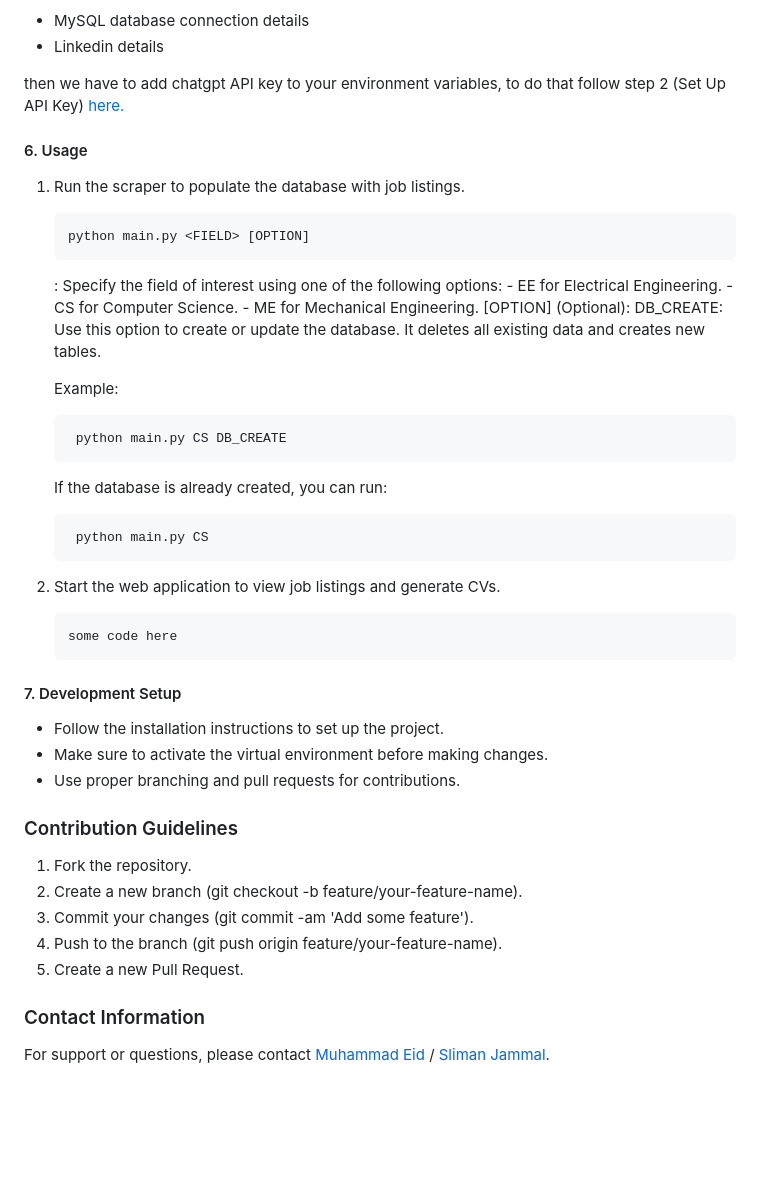
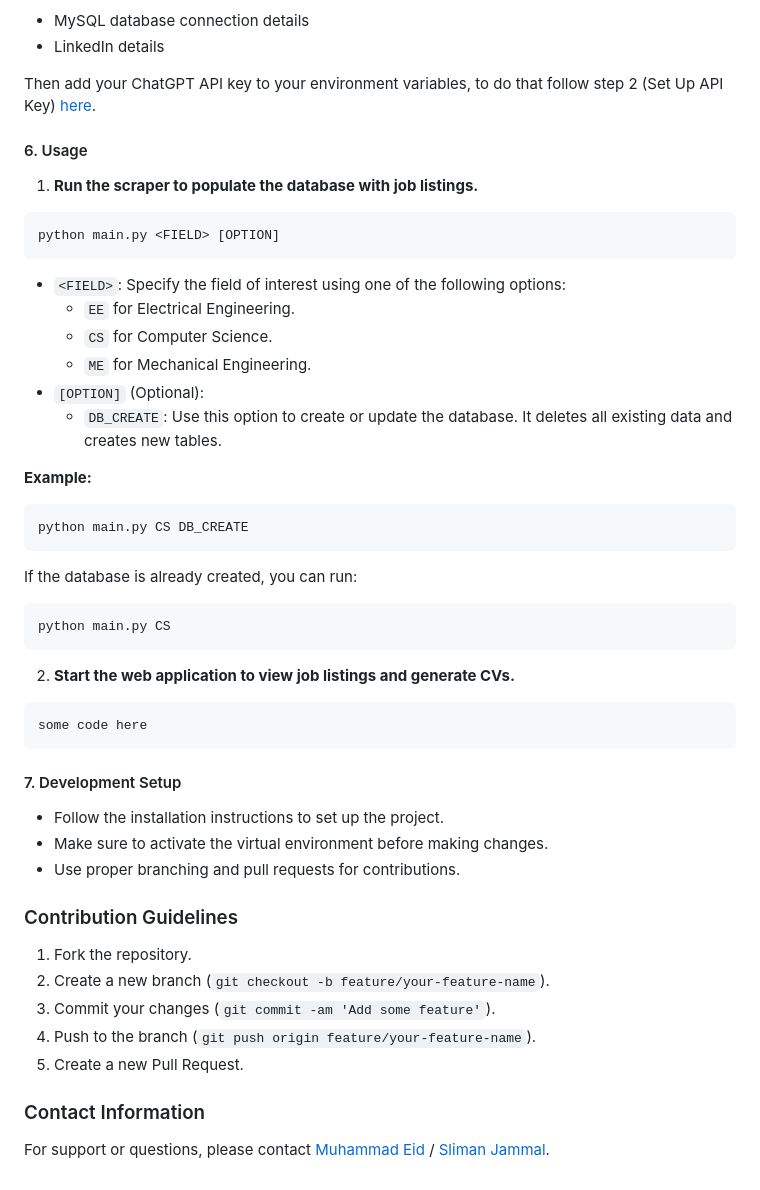
Before and after one commit to SlimanJammal/LinkedInJobs, a Markdown page: README.md, the part around one of its changes. Rendered like a GitHub page; blank space fills up the shorter version.

````diff
--- a/README.md
+++ b/README.md
@@ -60,52 +84,56 @@ Update the following configurations in credintials.py:
 
 - MySQL database connection details
-- Linkedin details
+- LinkedIn details
 
-then we have to add chatgpt API key to your environment variables,
- to do that follow step 2 (Set Up API Key) [here.](https://platform.openai.com/docs/quickstart/step-2-set-up-your-api-key)
+Then add your ChatGPT API key to your environment variables, to do that follow step 2 (Set Up API Key) [here](https://platform.openai.com/docs/quickstart/step-2-set-up-your-api-key).
 
+#### 6. Usage <a name="6-usage"></a>
 
-#### 6. Usage
-1) Run the scraper to populate the database with job listings.
-     ``` bash
-     python main.py <FIELD> [OPTION]
-     ```
-     <FIELD>: Specify the field of interest using one of the following options:
-       -  EE for Electrical Engineering.
-       -  CS for Computer Science.
-       -  ME for Mechanical Engineering.
-     [OPTION] (Optional):
-      DB_CREATE: Use this option to create or update the database. It deletes all existing data and creates new tables.
+1) **Run the scraper to populate the database with job listings.**
 
-      Example:
-      ``` bash
-       python main.py CS DB_CREATE
-      ```
-      If the database is already created, you can run:
-      ``` bash
-       python main.py CS
-      ```
+```bash
+python main.py <FIELD> [OPTION]
+```
 
+- `<FIELD>`: Specify the field of interest using one of the following options:
+   - `EE` for Electrical Engineering.
+   - `CS` for Computer Science.
+   - `ME` for Mechanical Engineering.
+- `[OPTION]` (Optional):
+   - `DB_CREATE`: Use this option to create or update the database. It deletes all existing data and creates new tables.
 
-2) Start the web application to view job listings and generate CVs.
-   ```
-   some code here
-   ```
-#### 7. Development Setup
+**Example:**
+
+```bash
+python main.py CS DB_CREATE
+```
+
+If the database is already created, you can run:
+
+```bash
+python main.py CS
+```
+
+2) **Start the web application to view job listings and generate CVs.**
+
+```bash
+some code here
+```
+
+#### 7. Development Setup <a name="7-development-setup"></a>
 
 - Follow the installation instructions to set up the project.
 - Make sure to activate the virtual environment before making changes.
 - Use proper branching and pull requests for contributions.
 
+### Contribution Guidelines <a name="contribution-guidelines"></a>
 
-
-### Contribution Guidelines
 1) Fork the repository.
-2) Create a new branch (git checkout -b feature/your-feature-name).
-3) Commit your changes (git commit -am 'Add some feature').
-4) Push to the branch (git push origin feature/your-feature-name).
+2) Create a new branch (`git checkout -b feature/your-feature-name`).
+3) Commit your changes (`git commit -am 'Add some feature'`).
+4) Push to the branch (`git push origin feature/your-feature-name`).
 5) Create a new Pull Request.
 
+### Contact Information <a name="contact-information"></a>
 
-### Contact Information
 For support or questions, please contact [Muhammad Eid](https://github.com/Mohammad-Eid) / [Sliman Jammal](https://github.com/SlimanJammal).
````
Also changed, not shown: other parts of README.md (+52 -28 lines).
